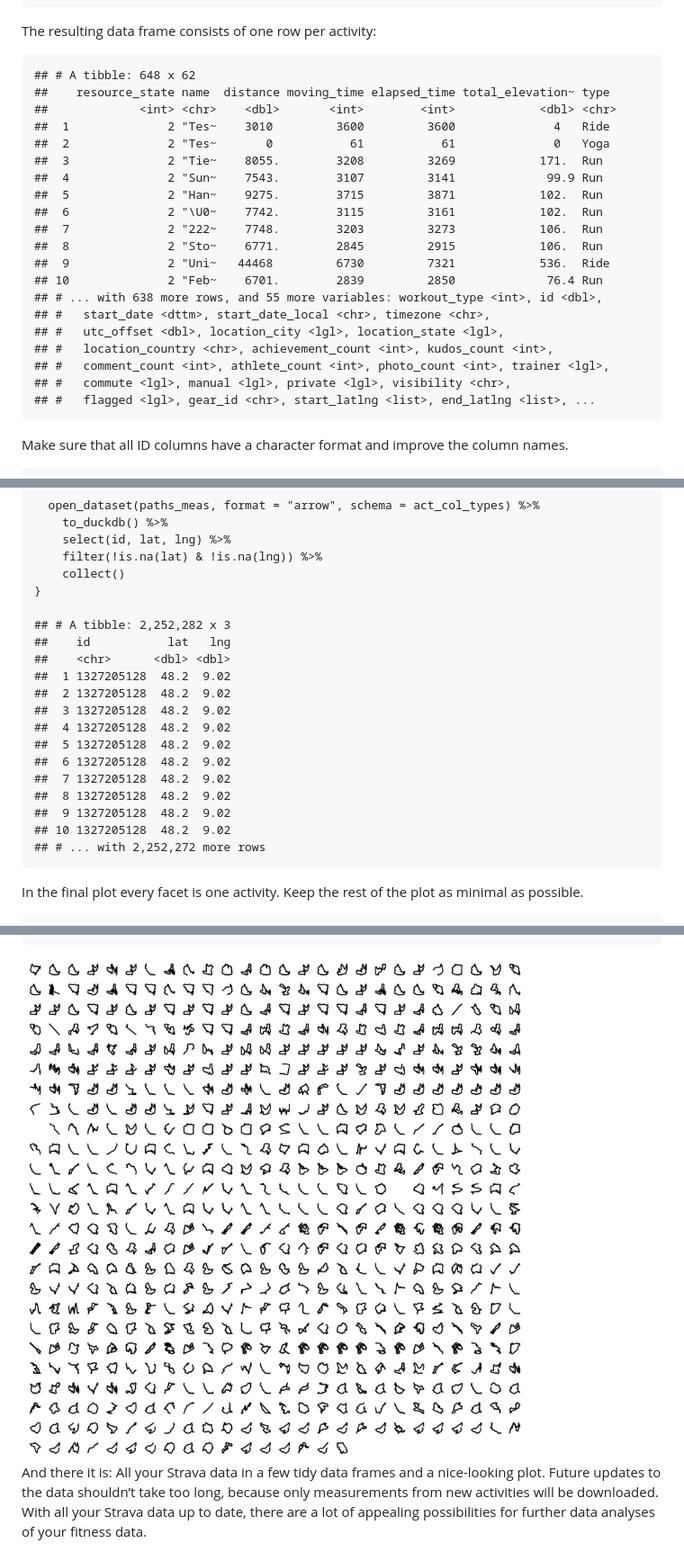
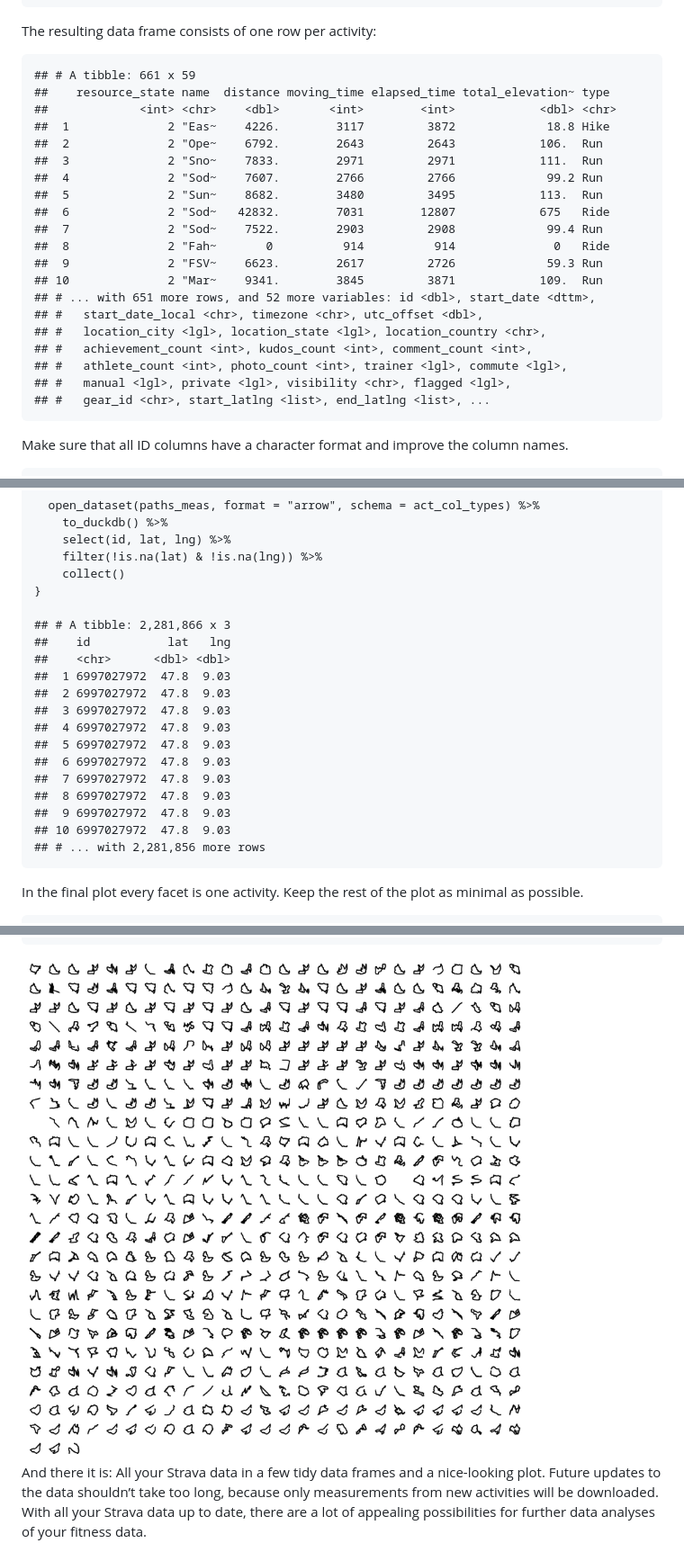
Before and after one commit to duju211/pin_strava, a Markdown page: README.md, 3 parts joined by grey strips. Shown: that part at 90% size. Rendered like a GitHub page; pictures changed too: gg_meas.png.

```diff
--- a/README.md
+++ b/README.md
@@ -205,26 +205,26 @@ activities to read.
 
 The resulting data frame consists of one row per activity:
 
-    ## # A tibble: 648 x 62
+    ## # A tibble: 661 x 59
     ##    resource_state name  distance moving_time elapsed_time total_elevation~ type
     ##             <int> <chr>    <dbl>       <int>        <int>            <dbl> <chr>
-    ##  1              2 "Tes~    3010         3600         3600              4   Ride
-    ##  2              2 "Tes~       0           61           61              0   Yoga
-    ##  3              2 "Tie~    8055.        3208         3269            171.  Run
-    ##  4              2 "Sun~    7543.        3107         3141             99.9 Run
-    ##  5              2 "Han~    9275.        3715         3871            102.  Run
-    ##  6              2 "\U0~    7742.        3115         3161            102.  Run
-    ##  7              2 "222~    7748.        3203         3273            106.  Run
-    ##  8              2 "Sto~    6771.        2845         2915            106.  Run
-    ##  9              2 "Uni~   44468         6730         7321            536.  Ride
-    ## 10              2 "Feb~    6701.        2839         2850             76.4 Run
-    ## # ... with 638 more rows, and 55 more variables: workout_type <int>, id <dbl>,
-    ## #   start_date <dttm>, start_date_local <chr>, timezone <chr>,
-    ## #   utc_offset <dbl>, location_city <lgl>, location_state <lgl>,
-    ## #   location_country <chr>, achievement_count <int>, kudos_count <int>,
-    ## #   comment_count <int>, athlete_count <int>, photo_count <int>, trainer <lgl>,
-    ## #   commute <lgl>, manual <lgl>, private <lgl>, visibility <chr>,
-    ## #   flagged <lgl>, gear_id <chr>, start_latlng <list>, end_latlng <list>, ...
+    ##  1              2 "Eas~    4226.        3117         3872             18.8 Hike
+    ##  2              2 "Ope~    6792.        2643         2643            106.  Run
+    ##  3              2 "Sno~    7833.        2971         2971            111.  Run
+    ##  4              2 "Sod~    7607.        2766         2766             99.2 Run
+    ##  5              2 "Sun~    8682.        3480         3495            113.  Run
+    ##  6              2 "Sod~   42832.        7031        12807            675   Ride
+    ##  7              2 "Sod~    7522.        2903         2908             99.4 Run
+    ##  8              2 "Fah~       0          914          914              0   Ride
+    ##  9              2 "FSV~    6623.        2617         2726             59.3 Run
+    ## 10              2 "Mar~    9341.        3845         3871            109.  Run
+    ## # ... with 651 more rows, and 52 more variables: id <dbl>, start_date <dttm>,
+    ## #   start_date_local <chr>, timezone <chr>, utc_offset <dbl>,
+    ## #   location_city <lgl>, location_state <lgl>, location_country <chr>,
+    ## #   achievement_count <int>, kudos_count <int>, comment_count <int>,
+    ## #   athlete_count <int>, photo_count <int>, trainer <lgl>, commute <lgl>,
+    ## #   manual <lgl>, private <lgl>, visibility <chr>, flagged <lgl>,
+    ## #   gear_id <chr>, start_latlng <list>, end_latlng <list>, ...
 
 Make sure that all ID columns have a character format and improve the
 column names.
@@ -339,20 +332,20 @@ Insert them all into a duckdb and select relevant columns:
         collect()
     }
 
-    ## # A tibble: 2,252,282 x 3
+    ## # A tibble: 2,281,866 x 3
     ##    id           lat   lng
     ##    <chr>      <dbl> <dbl>
-    ##  1 1327205128  48.2  9.02
-    ##  2 1327205128  48.2  9.02
-    ##  3 1327205128  48.2  9.02
-    ##  4 1327205128  48.2  9.02
-    ##  5 1327205128  48.2  9.02
-    ##  6 1327205128  48.2  9.02
-    ##  7 1327205128  48.2  9.02
-    ##  8 1327205128  48.2  9.02
-    ##  9 1327205128  48.2  9.02
-    ## 10 1327205128  48.2  9.02
-    ## # ... with 2,252,272 more rows
+    ##  1 6997027972  47.8  9.03
+    ##  2 6997027972  47.8  9.03
+    ##  3 6997027972  47.8  9.03
+    ##  4 6997027972  47.8  9.03
+    ##  5 6997027972  47.8  9.03
+    ##  6 6997027972  47.8  9.03
+    ##  7 6997027972  47.8  9.03
+    ##  8 6997027972  47.8  9.03
+    ##  9 6997027972  47.8  9.03
+    ## 10 6997027972  47.8  9.03
+    ## # ... with 2,281,856 more rows
 
 In the final plot every facet is one activity. Keep the rest of the plot
 as minimal as possible.
```
Also changed, not shown: other parts of README.md (+3 -10 lines), 8 other files.
